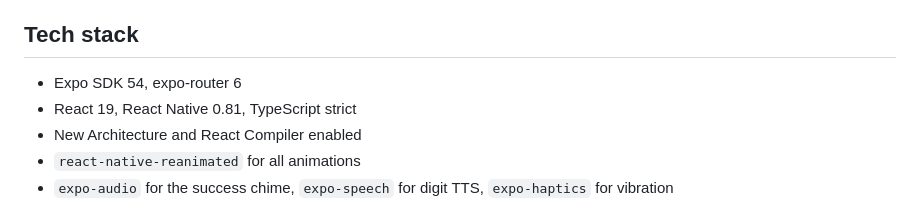
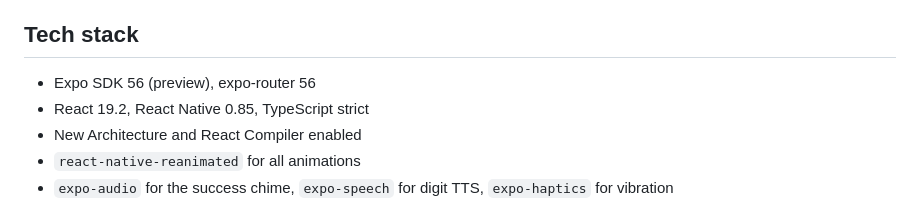
Before and after one commit to buenoapps/numo, a Markdown page: README.md, the part around the change. Drawn GitHub-style.

```diff
--- a/README.md
+++ b/README.md
@@ -18,8 +18,8 @@ Active development. v1 ships:
 
 ## Tech stack
 
-- Expo SDK 54, expo-router 6
-- React 19, React Native 0.81, TypeScript strict
+- Expo SDK 56 (preview), expo-router 56
+- React 19.2, React Native 0.85, TypeScript strict
 - New Architecture and React Compiler enabled
 - `react-native-reanimated` for all animations
 - `expo-audio` for the success chime, `expo-speech` for digit TTS, `expo-haptics` for vibration
```
Also changed, not shown: CLAUDE.md (+3 -3 lines).
